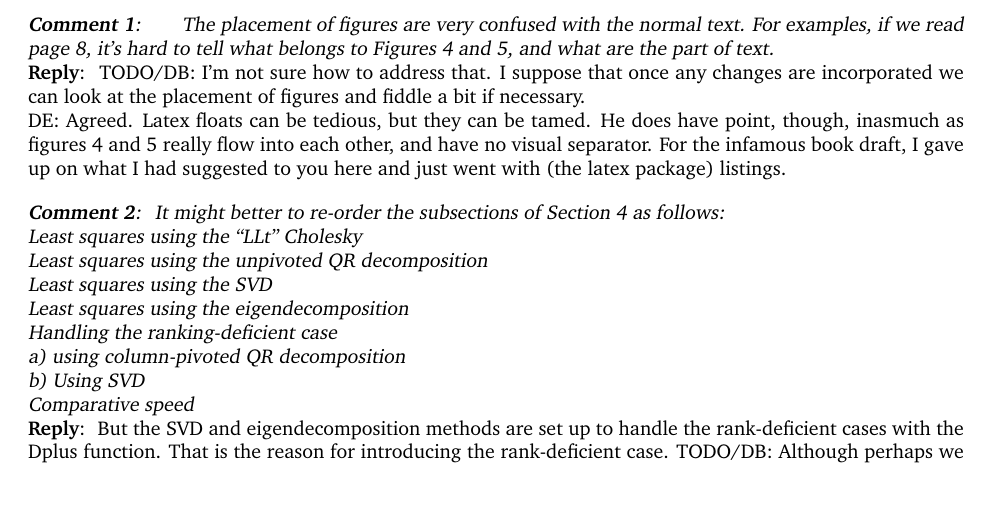
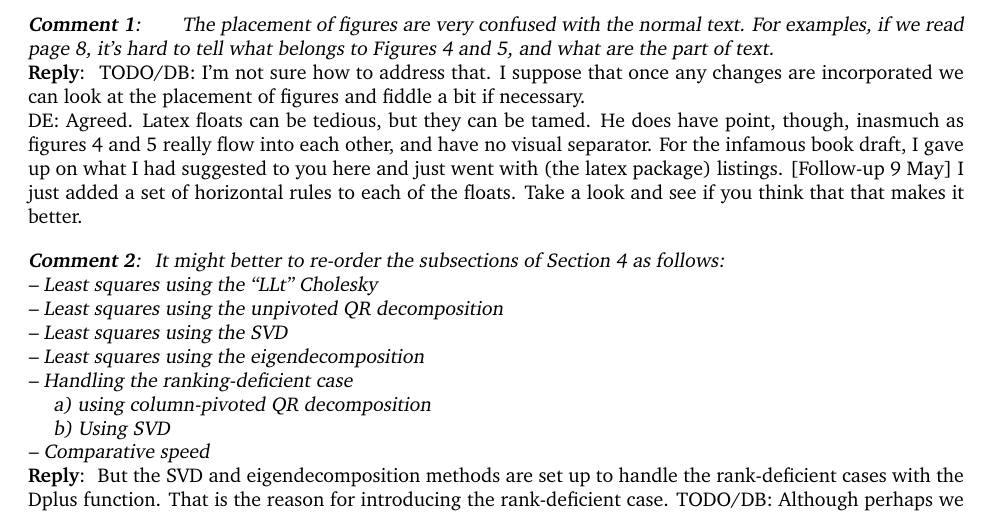
Before and after one commit to RcppCore/RcppEigen, a LaTeX document (vignettes/response-to-referees.tex): part of page 3 of 3, cut so that both start at the same text. Compiled offline with pdfLaTeX.

```diff
--- a/vignettes/response-to-referees.tex
+++ b/vignettes/response-to-referees.tex
@@ -228,20 +228,21 @@
   have point, though, inasmuch as figures 4 and 5 really flow into each
   other, and have no visual separator. For the infamous book draft, I gave up
   on what I had suggested to you here and just went with (the latex package)
-  listings.
+  listings.   [Follow-up 9 May] I just added a set of horizontal rules to each
+  of the floats.  Take a look and see if you think that that makes it better.
 }
 
 
 \pointRaised{Comment 2}{
   It might better to re-order the subsections of Section 4 as follows: \\
-  * Least squares using the ``LLt'' Cholesky \\
-  * Least squares using the unpivoted QR decomposition\\
-  * Least squares using the SVD \\
-  * Least squares using the eigendecomposition \\
-  * Handling the ranking-deficient case \\
-    a) using column-pivoted QR decomposition \\
-    b) Using SVD \\
-  * Comparative speed
+  -- Least squares using the ``LLt'' Cholesky \\
+  -- Least squares using the unpivoted QR decomposition\\
+  -- Least squares using the SVD \\
+  -- Least squares using the eigendecomposition \\
+  -- Handling the ranking-deficient case \\
+  \phantom{---} a) using column-pivoted QR decomposition \\
+  \phantom{---} b) Using SVD \\
+  -- Comparative speed
 }
 \reply{
   But the SVD and eigendecomposition methods are set up to handle
```
Also changed, not shown: 1 other file.
